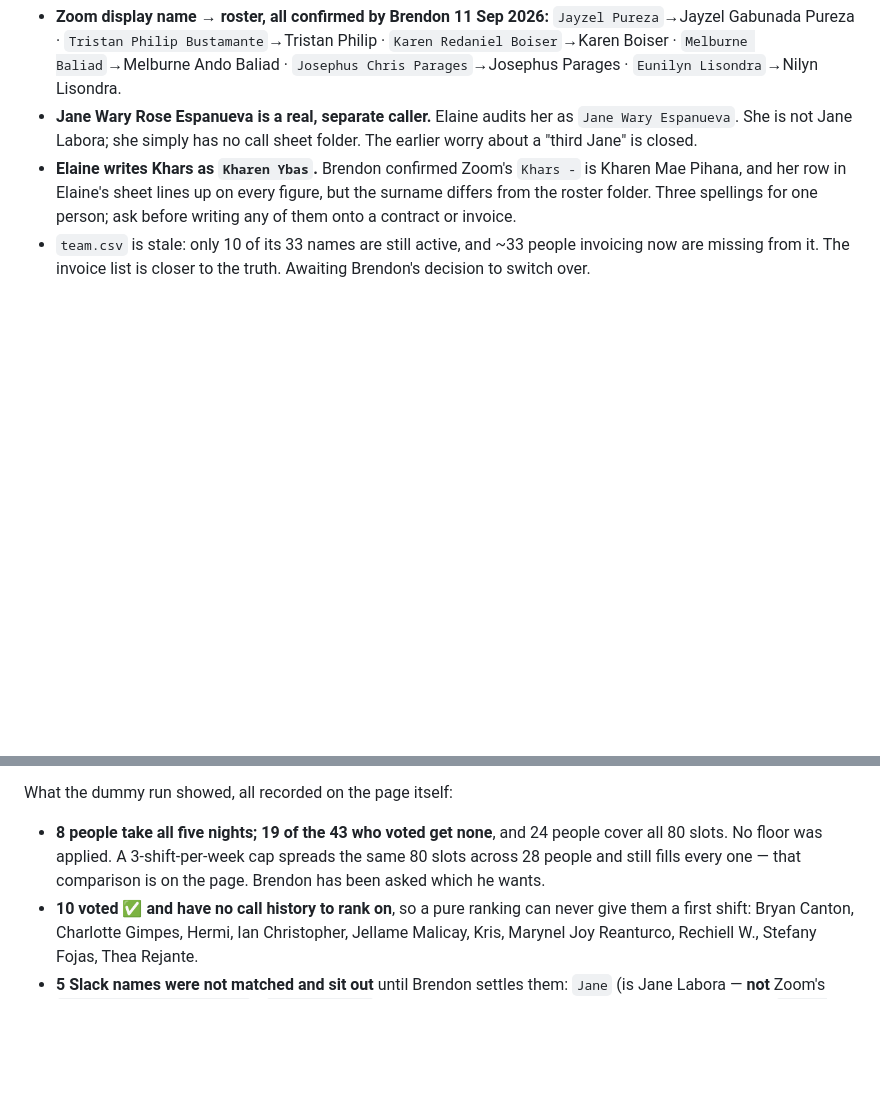
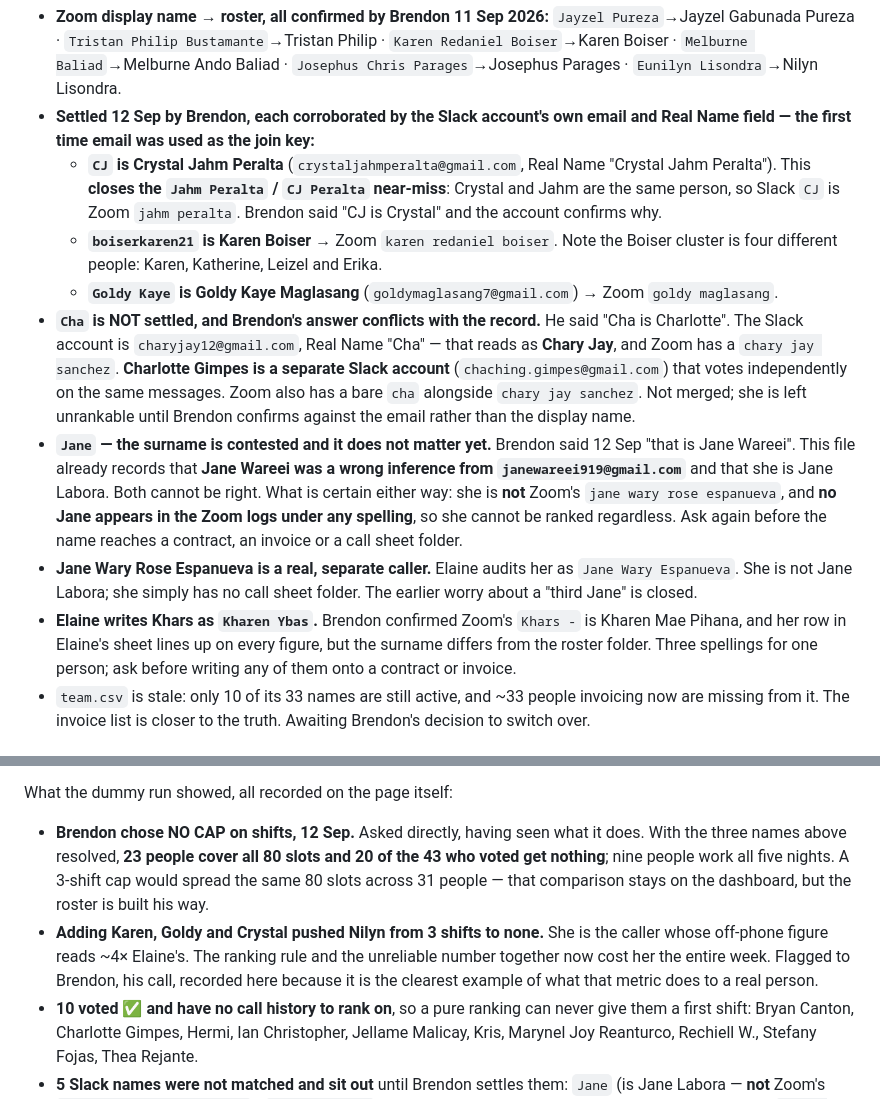
Before and after one commit to brendon-duong/Claude, a Markdown page: CLAUDE.md, 2 parts joined by grey strips. GitHub-like rendering; blank space fills up the shorter version.

Commit message:
Settle three caller names by email; record the two that are not settled
Brendon answered the five open Slack names. Three are confirmed and now
resolve against Zoom, each corroborated by the Slack account's own email
and Real Name rather than by the display name: CJ is Crystal Jahm Peralta,
which also closes the long-standing Jahm Peralta / CJ Peralta near-miss;
boiserkaren21 is Karen Boiser; Goldy Kaye is Goldy Kaye Maglasang.

Two are not settled and are recorded as open rather than applied. Cha was
answered as Charlotte, but the account is charyjay12@gmail.com and
Charlotte Gimpes is a separate account voting independently. Jane was
answered as Jane Wareei, which this file already records as a wrong
inference from her email handle; either way no Jane appears in the Zoom
logs, so she cannot be ranked and the surname can wait.

Also records the no-cap decision, and that resolving three names pushed
Nilyn from three shifts to none - the clearest case yet of what the
unreconciled off-phone figure costs a real person.

Co-Authored-By: Claude Opus 5 <noreply@anthropic.com>
Claude-Session: https://claude.ai/code/session_01Q1eTSTuHyBSZVhzubYUEeg

```diff
--- a/CLAUDE.md
+++ b/CLAUDE.md
@@ -133,6 +133,30 @@ directory or into this file. That is the whole of the memory.
   Philip · `Karen Redaniel Boiser`→Karen Boiser · `Melburne Baliad`→Melburne
   Ando Baliad · `Josephus Chris Parages`→Josephus Parages · `Eunilyn
   Lisondra`→Nilyn Lisondra.
+- **Settled 12 Sep by Brendon, each corroborated by the Slack account's own
+  email and Real Name field — the first time email was used as the join key:**
+  - **`CJ` is Crystal Jahm Peralta** (`crystaljahmperalta@gmail.com`, Real Name
+    "Crystal Jahm Peralta"). This **closes the `Jahm Peralta` / `CJ Peralta`
+    near-miss**: Crystal and Jahm are the same person, so Slack `CJ` is Zoom
+    `jahm peralta`. Brendon said "CJ is Crystal" and the account confirms why.
+  - **`boiserkaren21` is Karen Boiser** → Zoom `karen redaniel boiser`. Note the
+    Boiser cluster is four different people: Karen, Katherine, Leizel and Erika.
+  - **`Goldy Kaye` is Goldy Kaye Maglasang** (`goldymaglasang7@gmail.com`) →
+    Zoom `goldy maglasang`.
+- **`Cha` is NOT settled, and Brendon's answer conflicts with the record.** He
+  said "Cha is Charlotte". The Slack account is `charyjay12@gmail.com`, Real
+  Name "Cha" — that reads as **Chary Jay**, and Zoom has a `chary jay sanchez`.
+  **Charlotte Gimpes is a separate Slack account** (`chaching.gimpes@gmail.com`)
+  that votes independently on the same messages. Zoom also has a bare `cha`
+  alongside `chary jay sanchez`. Not merged; she is left unrankable until
+  Brendon confirms against the email rather than the display name.
+- **`Jane` — the surname is contested and it does not matter yet.** Brendon said
+  12 Sep "that is Jane Wareei". This file already records that **Jane Wareei was
+  a wrong inference from `janewareei919@gmail.com`** and that she is Jane
+  Labora. Both cannot be right. What is certain either way: she is **not** Zoom's
+  `jane wary rose espanueva`, and **no Jane appears in the Zoom logs under any
+  spelling**, so she cannot be ranked regardless. Ask again before the name
+  reaches a contract, an invoice or a call sheet folder.
 - **Jane Wary Rose Espanueva is a real, separate caller.** Elaine audits her as
   `Jane Wary Espanueva`. She is not Jane Labora; she simply has no call sheet
   folder. The earlier worry about a "third Jane" is closed.
@@ -405,10 +429,16 @@ to 4× Elaine's on some callers. The dashboard's "Clean" column was relabelled
 
 What the dummy run showed, all recorded on the page itself:
 
-- **8 people take all five nights; 19 of the 43 who voted get none**, and 24
-  people cover all 80 slots. No floor was applied. A 3-shift-per-week cap
-  spreads the same 80 slots across 28 people and still fills every one — that
-  comparison is on the page. Brendon has been asked which he wants.
+- **Brendon chose NO CAP on shifts, 12 Sep.** Asked directly, having seen what
+  it does. With the three names above resolved, **23 people cover all 80 slots
+  and 20 of the 43 who voted get nothing**; nine people work all five nights.
+  A 3-shift cap would spread the same 80 slots across 31 people — that
+  comparison stays on the dashboard, but the roster is built his way.
+- **Adding Karen, Goldy and Crystal pushed Nilyn from 3 shifts to none.** She is
+  the caller whose off-phone figure reads ~4× Elaine's. The ranking rule and the
+  unreliable number together now cost her the entire week. Flagged to Brendon,
+  his call, recorded here because it is the clearest example of what that metric
+  does to a real person.
 - **10 voted ✅ and have no call history to rank on**, so a pure ranking can
   never give them a first shift: Bryan Canton, Charlotte Gimpes, Hermi, Ian
   Christopher, Jellame Malicay, Kris, Marynel Joy Reanturco, Rechiell W.,
```
